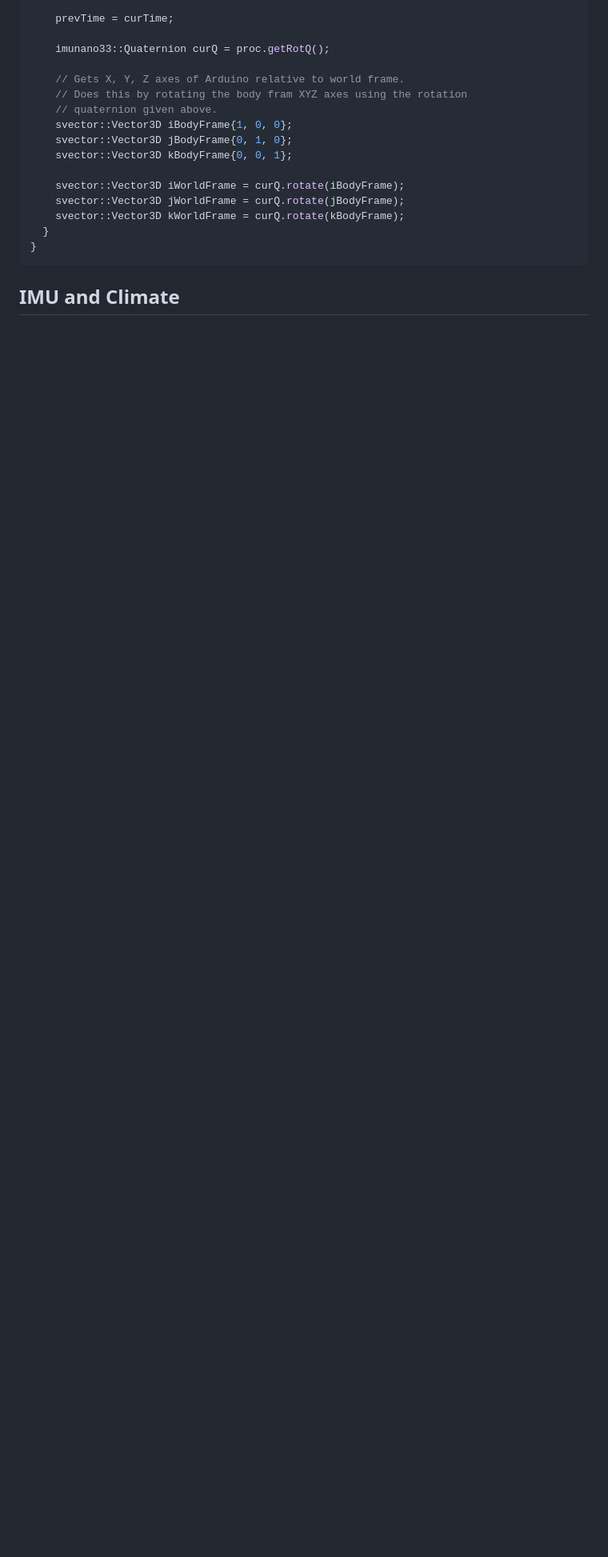
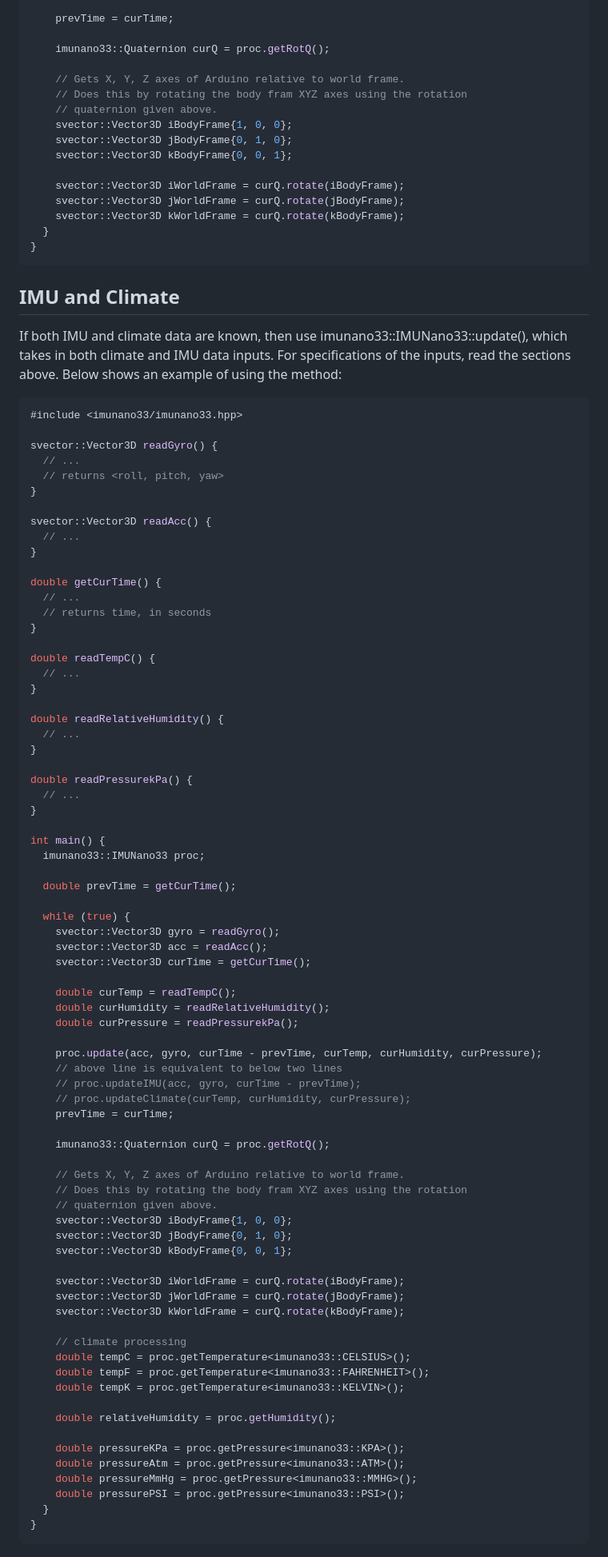
Before and after one commit to jonathanhliu21/imunano33, a Markdown page: doc/index.md, the part around one of its changes. Shown at 80% size. Drawn GitHub-style; blank space fills up the shorter version.

Commit message:
finish docs

````diff
--- a/doc/index.md
+++ b/doc/index.md
@@ -365,3 +365,84 @@ int main() {
 ```
 
 ## IMU and Climate
+
+If both IMU and climate data are known, then use imunano33::IMUNano33::update(), which takes in both climate and IMU data inputs. For specifications of the inputs, read the sections above. Below shows an example of using the method:
+
+
+```cpp
+#include <imunano33/imunano33.hpp>
+
+svector::Vector3D readGyro() {
+  // ...
+  // returns <roll, pitch, yaw>
+}
+
+svector::Vector3D readAcc() {
+  // ...
+}
+
+double getCurTime() {
+  // ...
+  // returns time, in seconds
+}
+
+double readTempC() {
+  // ...
+}
+
+double readRelativeHumidity() {
+  // ...
+}
+
+double readPressurekPa() {
+  // ...
+}
+
+int main() {
+  imunano33::IMUNano33 proc;
+
+  double prevTime = getCurTime();
+
+  while (true) {
+    svector::Vector3D gyro = readGyro();
+    svector::Vector3D acc = readAcc();
+    svector::Vector3D curTime = getCurTime();
+
+    double curTemp = readTempC();
+    double curHumidity = readRelativeHumidity();
+    double curPressure = readPressurekPa();
+
+    proc.update(acc, gyro, curTime - prevTime, curTemp, curHumidity, curPressure);
+    // above line is equivalent to below two lines
+    // proc.updateIMU(acc, gyro, curTime - prevTime);
+    // proc.updateClimate(curTemp, curHumidity, curPressure);
+    prevTime = curTime;
+
+    imunano33::Quaternion curQ = proc.getRotQ();
+
+    // Gets X, Y, Z axes of Arduino relative to world frame.
+    // Does this by rotating the body fram XYZ axes using the rotation
+    // quaternion given above.
+    svector::Vector3D iBodyFrame{1, 0, 0};
+    svector::Vector3D jBodyFrame{0, 1, 0};
+    svector::Vector3D kBodyFrame{0, 0, 1};
+
+    svector::Vector3D iWorldFrame = curQ.rotate(iBodyFrame);
+    svector::Vector3D jWorldFrame = curQ.rotate(jBodyFrame);
+    svector::Vector3D kWorldFrame = curQ.rotate(kBodyFrame);
+
+    // climate processing
+    double tempC = proc.getTemperature<imunano33::CELSIUS>();
+    double tempF = proc.getTemperature<imunano33::FAHRENHEIT>();
+    double tempK = proc.getTemperature<imunano33::KELVIN>();
+
+    double relativeHumidity = proc.getHumidity();
+
+    double pressureKPa = proc.getPressure<imunano33::KPA>();
+    double pressureAtm = proc.getPressure<imunano33::ATM>();
+    double pressureMmHg = proc.getPressure<imunano33::MMHG>();
+    double pressurePSI = proc.getPressure<imunano33::PSI>();
+  }
+}
+```
+
````
Also changed, not shown: other parts of doc/index.md (+15 -0 lines).
